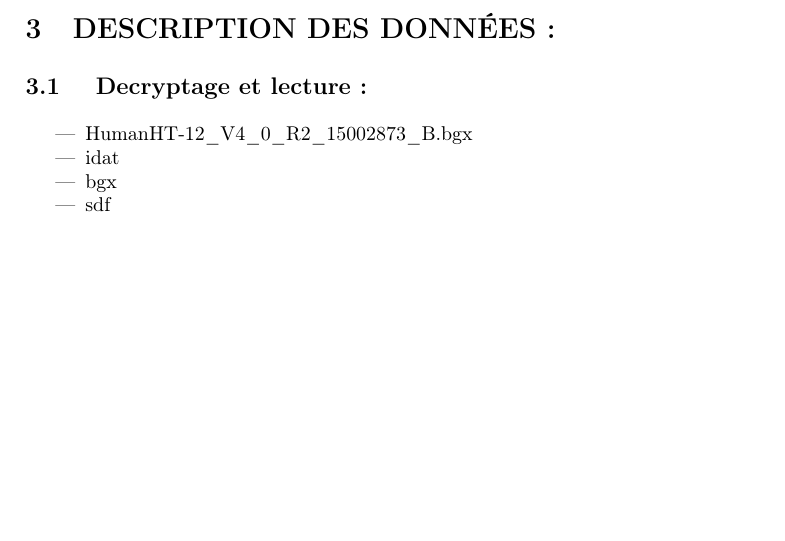
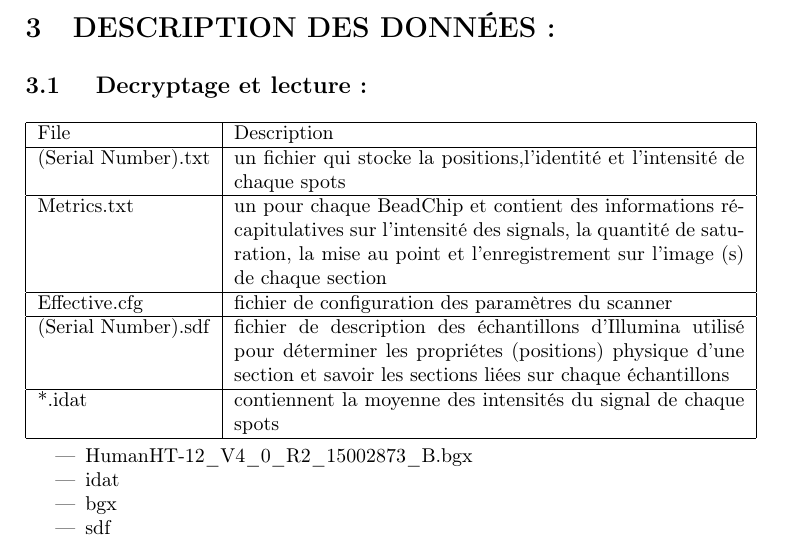
Before and after one commit to IntsiraL/BioInfo, a LaTeX paper (Latex/rapport/rapport_Stage.tex): part of page 4 of 5 before the commit and part of page 5 of 6 after it, cut so that both start at the same text, the shorter picture padded with empty space. Compiled offline with pdfLaTeX.

Commit message:
mise à jour

```diff
--- a/Latex/rapport/rapport_Stage.tex
+++ b/Latex/rapport/rapport_Stage.tex
@@ -130,6 +133,25 @@ Ce qui nous donne une matrice de données de dimmension (48210 x 24) avec les 24
   tels que l'affinité des séquences ou l'efficacité du marquage.
 \section{DESCRIPTION DES DONN\'{E}ES :}
 \subsection{ Decryptage et lecture :}
+
+\begin{tabular}{|l|p{9cm}|}
+\hline
+File  & Description \\
+\hline
+ (Serial Number).txt & un fichier qui stocke la positions,l'identité et l'intensité de chaque spots\\
+\hline
+Metrics.txt &  un pour chaque BeadChip  et contient des informations récapitulatives sur l'intensité des signals,
+la quantité de saturation, la mise au point et l'enregistrement sur l'image (s) de chaque section \\
+\hline
+Effective.cfg & fichier de configuration des paramètres du scanner\\
+\hline
+(Serial Number).sdf & fichier de description des échantillons d'Illumina utilisé pour déterminer les propriétes (positions)
+physique d'une section et savoir les sections liées sur chaque échantillons\\
+\hline
+*.idat & contiennent la moyenne des intensités du signal de chaque spots \\
+\hline
+\end{tabular}
+
 \begin{itemize}
  \item HumanHT-12\_V4\_0\_R2\_15002873\_B.bgx
  \item idat
```
Also changed, not shown: Latex/rapport/rapport_Stage.pdf, README.md, Latex/rapport/rapport_Stage.tex (3 more changed lines), 5 other files.
